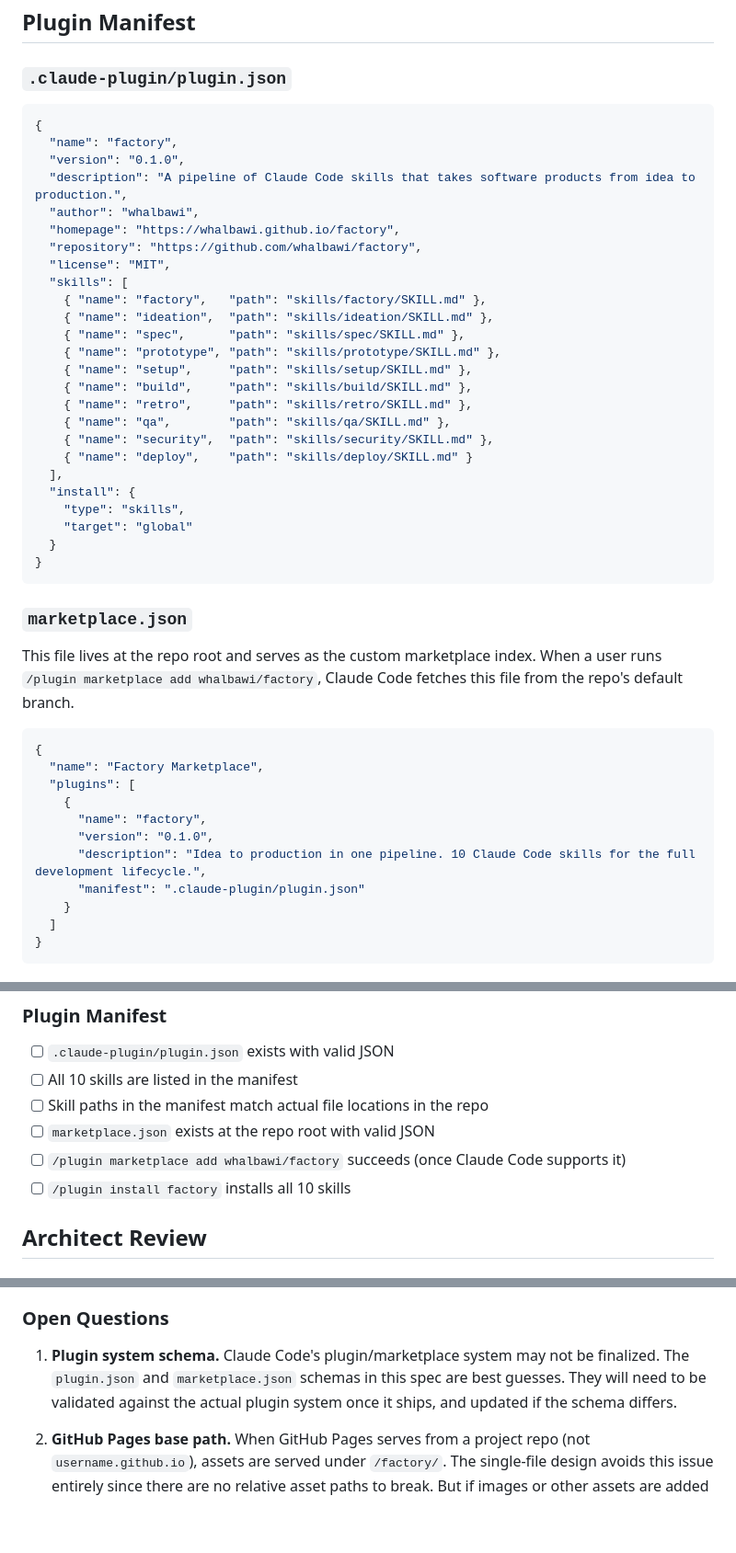
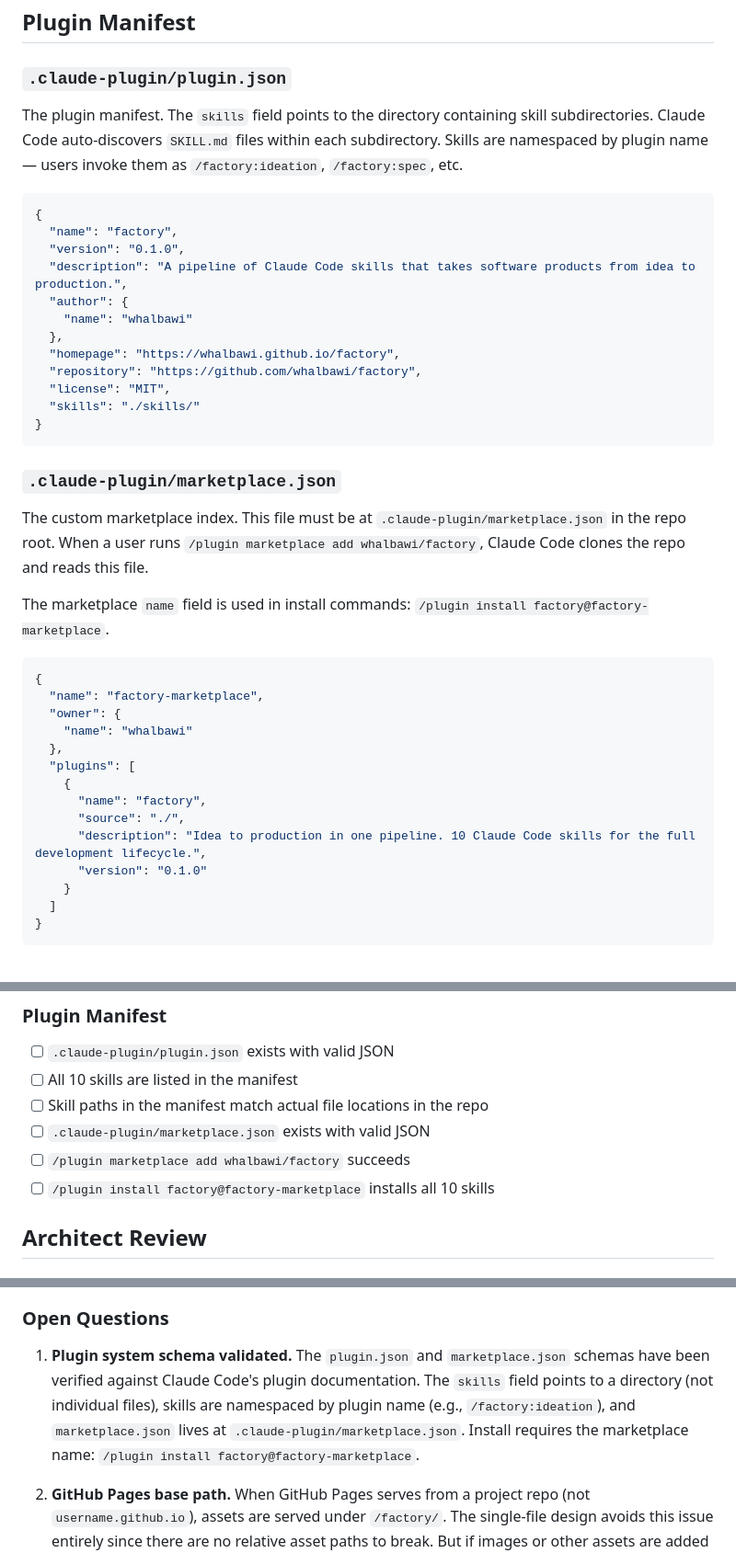
Before and after one commit to whalbawi/factory, a Markdown page: site/SPEC.md, 3 parts joined by grey strips. Shown at 92% size. Rendered like a GitHub page; blank space fills up the shorter version.

Commit message:
Fix plugin manifest and marketplace schema per Claude Code docs
- marketplace.json moves to .claude-plugin/marketplace.json
- plugin.json skills field is a directory path, not individual files
- Install command requires marketplace name: factory@factory-marketplace
- Skills are namespaced: /factory:ideation, /factory:spec, etc.
- Validated against Claude Code plugin documentation

Co-Authored-By: Claude Opus 4.6 (1M context) <noreply@anthropic.com>

````diff
--- a/site/SPEC.md
+++ b/site/SPEC.md
@@ -222,49 +222,48 @@ document.querySelectorAll('pre').forEach(pre => {
 
 ### `.claude-plugin/plugin.json`
 
+The plugin manifest. The `skills` field points to the directory containing
+skill subdirectories. Claude Code auto-discovers `SKILL.md` files within
+each subdirectory. Skills are namespaced by plugin name — users invoke
+them as `/factory:ideation`, `/factory:spec`, etc.
+
 ```json
 {
   "name": "factory",
   "version": "0.1.0",
   "description": "A pipeline of Claude Code skills that takes software products from idea to production.",
-  "author": "whalbawi",
+  "author": {
+    "name": "whalbawi"
+  },
   "homepage": "https://whalbawi.github.io/factory",
   "repository": "https://github.com/whalbawi/factory",
   "license": "MIT",
-  "skills": [
-    { "name": "factory",   "path": "skills/factory/SKILL.md" },
-    { "name": "ideation",  "path": "skills/ideation/SKILL.md" },
-    { "name": "spec",      "path": "skills/spec/SKILL.md" },
-    { "name": "prototype", "path": "skills/prototype/SKILL.md" },
-    { "name": "setup",     "path": "skills/setup/SKILL.md" },
-    { "name": "build",     "path": "skills/build/SKILL.md" },
-    { "name": "retro",     "path": "skills/retro/SKILL.md" },
-    { "name": "qa",        "path": "skills/qa/SKILL.md" },
-    { "name": "security",  "path": "skills/security/SKILL.md" },
-    { "name": "deploy",    "path": "skills/deploy/SKILL.md" }
-  ],
-  "install": {
-    "type": "skills",
-    "target": "global"
-  }
+  "skills": "./skills/"
 }
 ```
 
-### `marketplace.json`
+### `.claude-plugin/marketplace.json`
 
-This file lives at the repo root and serves as the custom marketplace index. When a user
-runs `/plugin marketplace add whalbawi/factory`, Claude Code fetches this file from the
-repo's default branch.
+The custom marketplace index. This file must be at
+`.claude-plugin/marketplace.json` in the repo root. When a user runs
+`/plugin marketplace add whalbawi/factory`, Claude Code clones the repo
+and reads this file.
+
+The marketplace `name` field is used in install commands:
+`/plugin install factory@factory-marketplace`.
 
 ```json
 {
-  "name": "Factory Marketplace",
+  "name": "factory-marketplace",
+  "owner": {
+    "name": "whalbawi"
+  },
   "plugins": [
     {
       "name": "factory",
-      "version": "0.1.0",
+      "source": "./",
       "description": "Idea to production in one pipeline. 10 Claude Code skills for the full development lifecycle.",
-      "manifest": ".claude-plugin/plugin.json"
+      "version": "0.1.0"
     }
   ]
 }
@@ -314,9 +313,9 @@ Jekyll processing.
 - [ ] `.claude-plugin/plugin.json` exists with valid JSON
 - [ ] All 10 skills are listed in the manifest
 - [ ] Skill paths in the manifest match actual file locations in the repo
-- [ ] `marketplace.json` exists at the repo root with valid JSON
-- [ ] `/plugin marketplace add whalbawi/factory` succeeds (once Claude Code supports it)
-- [ ] `/plugin install factory` installs all 10 skills
+- [ ] `.claude-plugin/marketplace.json` exists with valid JSON
+- [ ] `/plugin marketplace add whalbawi/factory` succeeds
+- [ ] `/plugin install factory@factory-marketplace` installs all 10 skills
 
 ## Architect Review
 
@@ -347,10 +346,12 @@ Jekyll processing.
 
 ### Open Questions
 
-1. **Plugin system schema.** Claude Code's plugin/marketplace system may not be finalized.
-   The `plugin.json` and `marketplace.json` schemas in this spec are best guesses. They
-   will need to be validated against the actual plugin system once it ships, and updated
-   if the schema differs.
+1. **Plugin system schema validated.** The `plugin.json` and `marketplace.json` schemas
+   have been verified against Claude Code's plugin documentation. The `skills` field
+   points to a directory (not individual files), skills are namespaced by plugin name
+   (e.g., `/factory:ideation`), and `marketplace.json` lives at
+   `.claude-plugin/marketplace.json`. Install requires the marketplace name:
+   `/plugin install factory@factory-marketplace`.
 
 2. **GitHub Pages base path.** When GitHub Pages serves from a project repo (not
    `username.github.io`), assets are served under `/factory/`. The single-file design
````
Also changed, not shown: other parts of site/SPEC.md (+3 -3 lines).
